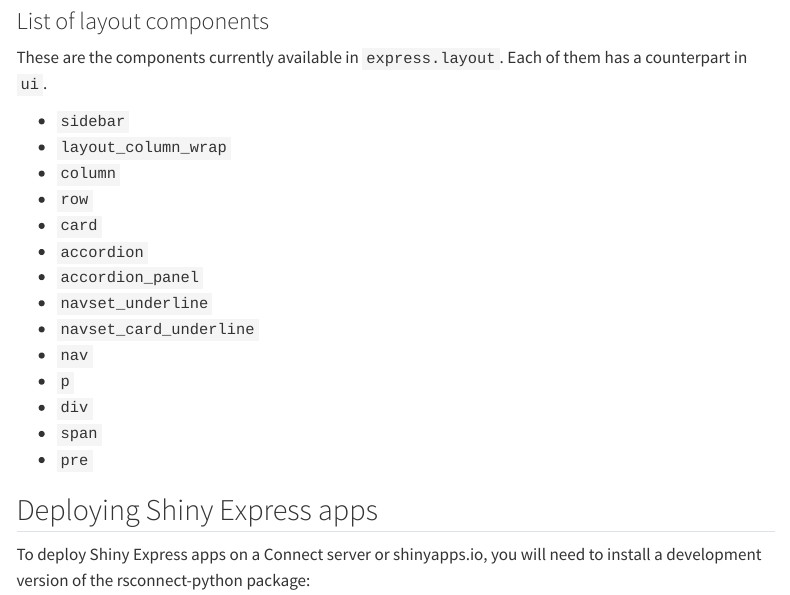
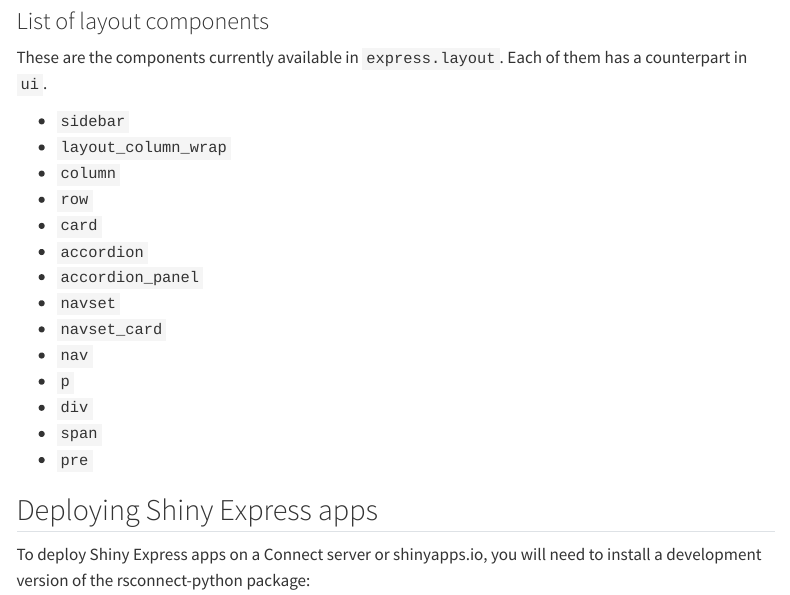
Before and after one commit to wch/shiny_express_doc, a Quarto document (index.qmd): the page in a window 1100 px wide, from 6750 px down. Rendered offline with R 4.5, knitr and Pandoc in place of Quarto, with nearby package versions; menus at the side of the page are left out.

Commit message:
Update index.qmd

```diff
--- a/index.qmd
+++ b/index.qmd
@@ -329,8 +329,8 @@
 - `card`
 - `accordion`
 - `accordion_panel`
-- `navset_underline`
-- `navset_card_underline`
+- `navset`
+- `navset_card`
 - `nav`
 - `p`
 - `div`
```
